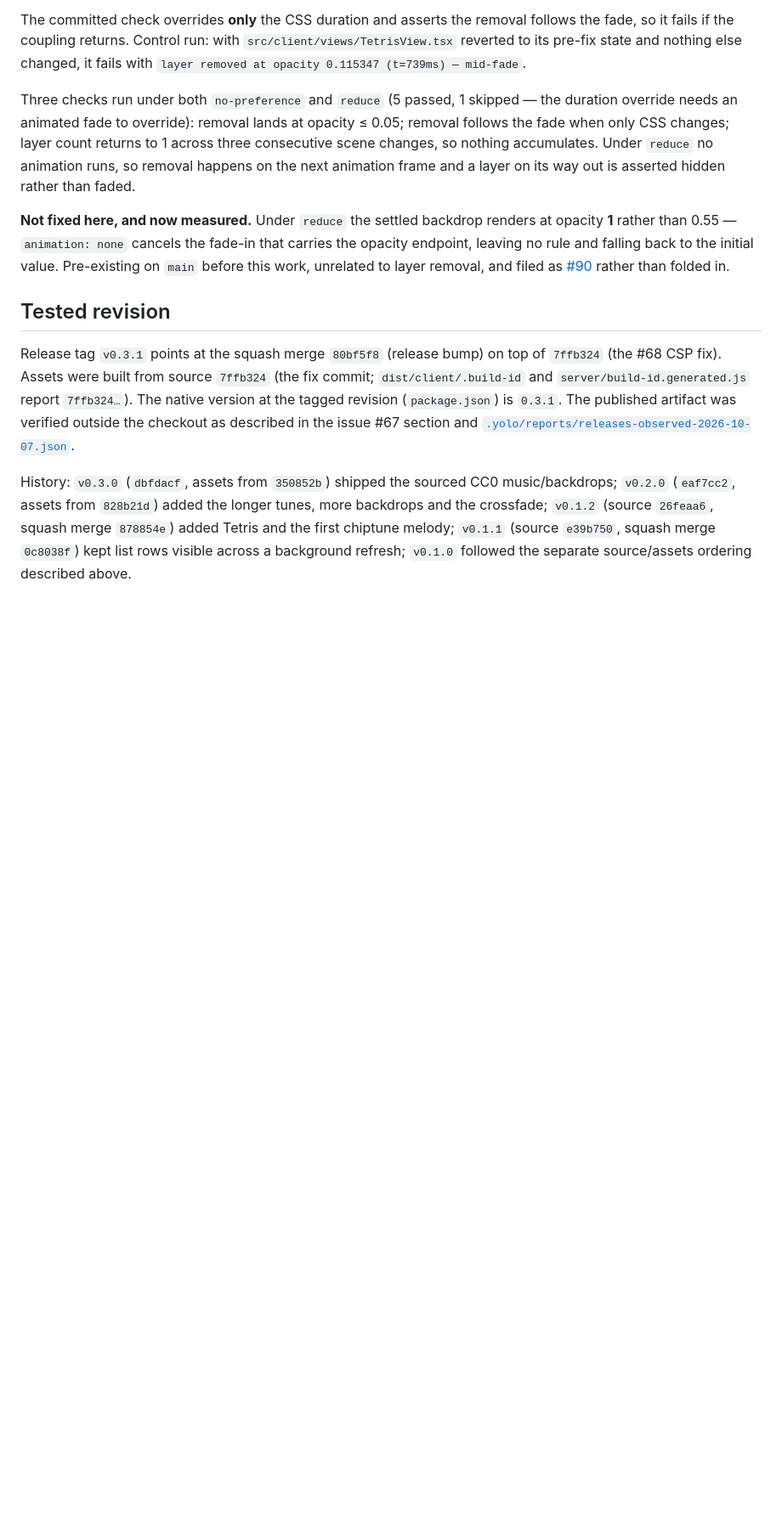
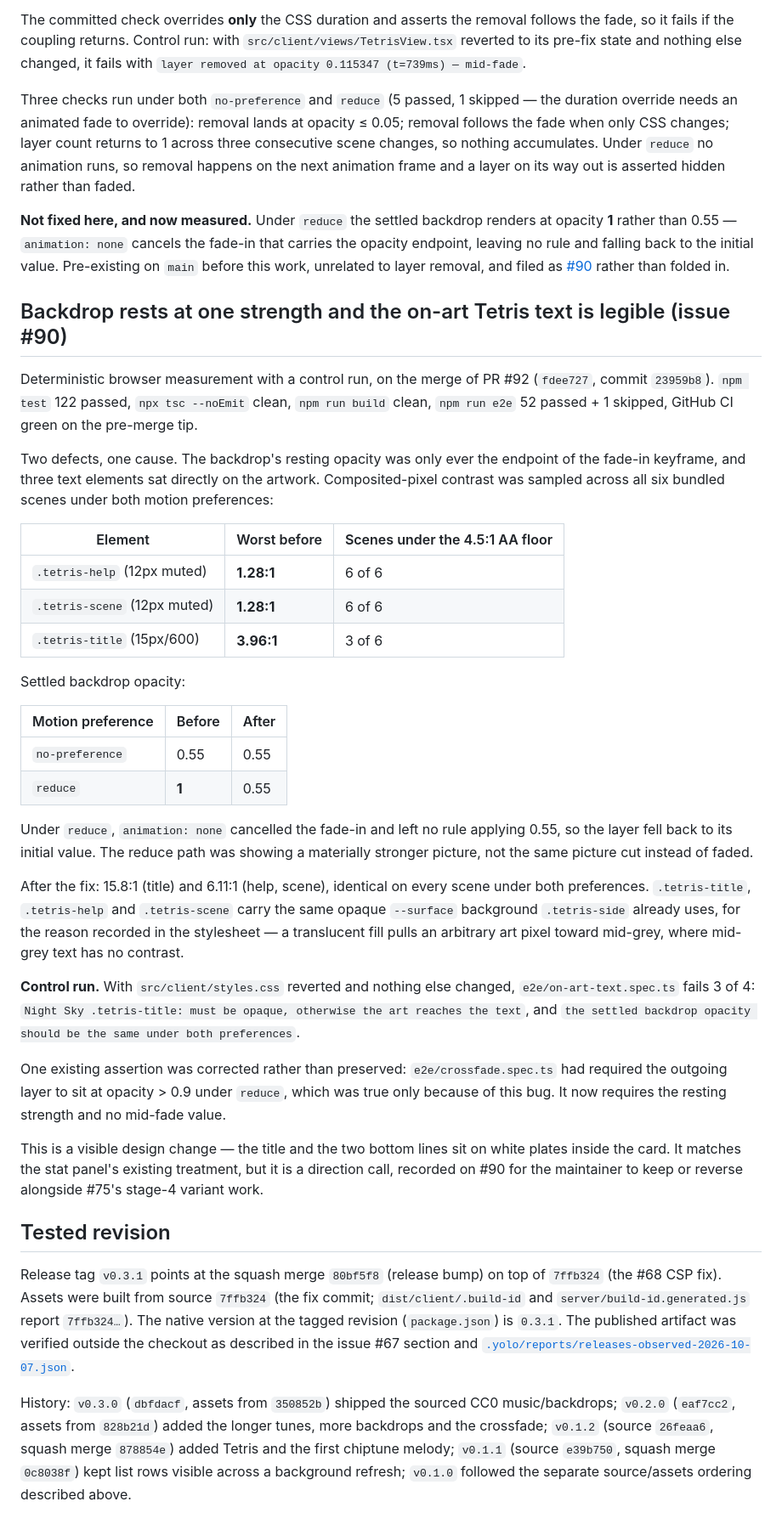
Before and after one commit to normzhou/yolo-blank-canvas, a Markdown page: docs/verification.md, the part around the change. Shown at 85% size. GitHub-like rendering; blank space fills up the shorter version.

Commit message:
[yolo] Record the #90 on-art text measurements and control run (#93)
Refs #90

---
Filed by an AI agent under the L1 grant in .yolo/governance/AUTHORITY.md. Outcome: #90.

```diff
--- a/docs/verification.md
+++ b/docs/verification.md
@@ -259,6 +259,50 @@ no rule and falling back to the initial value. Pre-existing on `main` before thi
 to layer removal, and filed as [#90](https://github.com/normzhou/yolo-blank-canvas/issues/90)
 rather than folded in.
 
+## Backdrop rests at one strength and the on-art Tetris text is legible (issue #90)
+
+Deterministic browser measurement with a control run, on the merge of PR #92 (`fdee727`, commit
+`23959b8`). `npm test` 122 passed, `npx tsc --noEmit` clean, `npm run build` clean, `npm run e2e`
+52 passed + 1 skipped, GitHub CI green on the pre-merge tip.
+
+Two defects, one cause. The backdrop's resting opacity was only ever the endpoint of the fade-in
+keyframe, and three text elements sat directly on the artwork. Composited-pixel contrast was sampled
+across all six bundled scenes under both motion preferences:
+
+| Element | Worst before | Scenes under the 4.5:1 AA floor |
+| --- | --- | --- |
+| `.tetris-help` (12px muted) | **1.28:1** | 6 of 6 |
+| `.tetris-scene` (12px muted) | **1.28:1** | 6 of 6 |
+| `.tetris-title` (15px/600) | **3.96:1** | 3 of 6 |
+
+Settled backdrop opacity:
+
+| Motion preference | Before | After |
+| --- | --- | --- |
+| `no-preference` | 0.55 | 0.55 |
+| `reduce` | **1** | 0.55 |
+
+Under `reduce`, `animation: none` cancelled the fade-in and left no rule applying 0.55, so the layer
+fell back to its initial value. The reduce path was showing a materially stronger picture, not the
+same picture cut instead of faded.
+
+After the fix: 15.8:1 (title) and 6.11:1 (help, scene), identical on every scene under both
+preferences. `.tetris-title`, `.tetris-help` and `.tetris-scene` carry the same opaque `--surface`
+background `.tetris-side` already uses, for the reason recorded in the stylesheet — a translucent
+fill pulls an arbitrary art pixel toward mid-grey, where mid-grey text has no contrast.
+
+**Control run.** With `src/client/styles.css` reverted and nothing else changed,
+`e2e/on-art-text.spec.ts` fails 3 of 4: `Night Sky .tetris-title: must be opaque, otherwise the art
+reaches the text`, and `the settled backdrop opacity should be the same under both preferences`.
+
+One existing assertion was corrected rather than preserved: `e2e/crossfade.spec.ts` had required the
+outgoing layer to sit at opacity > 0.9 under `reduce`, which was true only because of this bug. It
+now requires the resting strength and no mid-fade value.
+
+This is a visible design change — the title and the two bottom lines sit on white plates inside the
+card. It matches the stat panel's existing treatment, but it is a direction call, recorded on #90 for
+the maintainer to keep or reverse alongside #75's stage-4 variant work.
+
 ## Tested revision
 
 Release tag `v0.3.1` points at the squash merge `80bf5f8` (release bump) on top of
```
